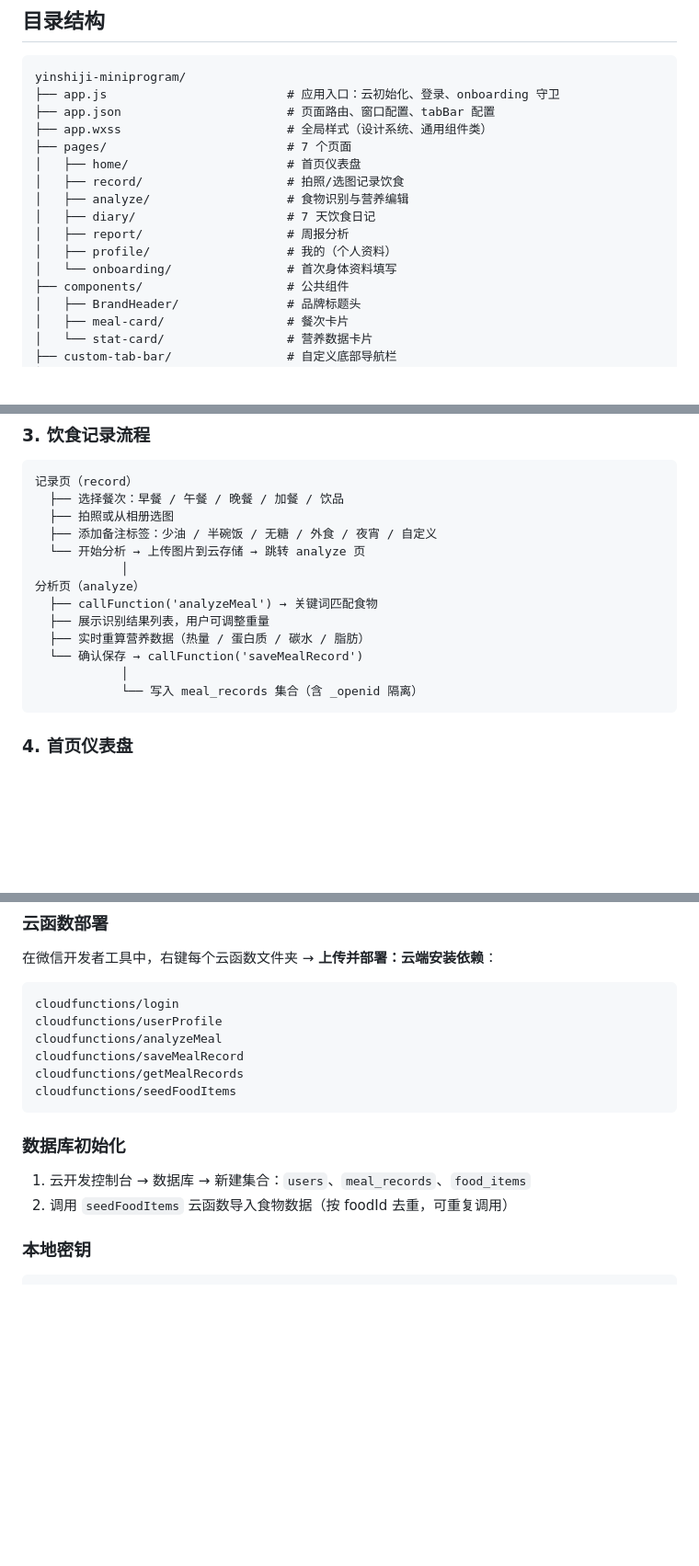
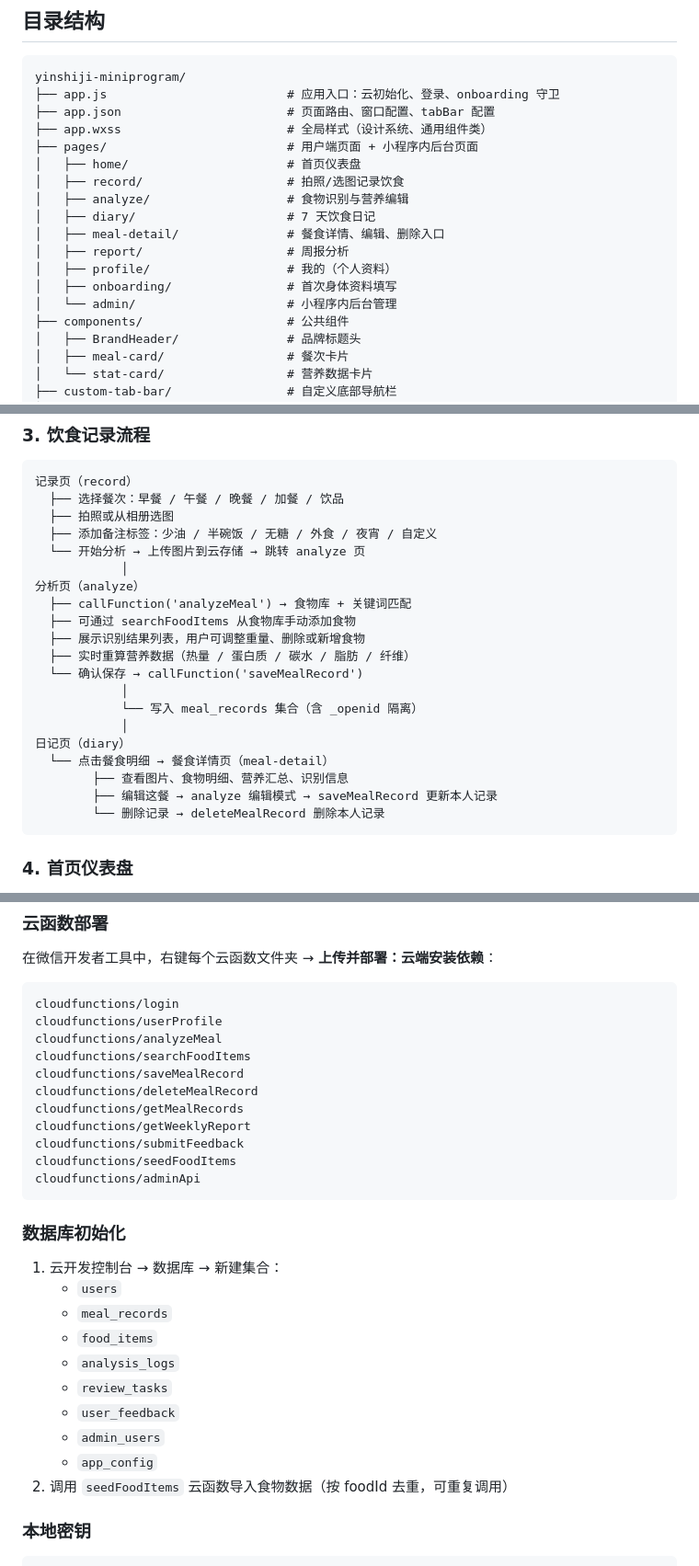
Before and after one commit to SWEETWATERT/yinshiji, a Markdown page: README.md, 3 parts joined by grey strips. Shown at 92% size. Drawn GitHub-style; blank space fills up the shorter version.

Commit message:
docs: update MVP deployment and meal flow docs

````diff
--- a/README.md
+++ b/README.md
@@ -15,14 +15,16 @@ yinshiji-miniprogram/
 ├── app.js                         # 应用入口：云初始化、登录、onboarding 守卫
 ├── app.json                       # 页面路由、窗口配置、tabBar 配置
 ├── app.wxss                       # 全局样式（设计系统、通用组件类）
-├── pages/                         # 7 个页面
+├── pages/                         # 用户端页面 + 小程序内后台页面
 │   ├── home/                      # 首页仪表盘
 │   ├── record/                    # 拍照/选图记录饮食
 │   ├── analyze/                   # 食物识别与营养编辑
 │   ├── diary/                     # 7 天饮食日记
+│   ├── meal-detail/               # 餐食详情、编辑、删除入口
 │   ├── report/                    # 周报分析
 │   ├── profile/                   # 我的（个人资料）
-│   └── onboarding/                # 首次身体资料填写
+│   ├── onboarding/                # 首次身体资料填写
+│   └── admin/                     # 小程序内后台管理
 ├── components/                    # 公共组件
 │   ├── BrandHeader/               # 品牌标题头
 │   ├── meal-card/                 # 餐次卡片
@@ -104,12 +108,19 @@ App.onLaunch
   └── 开始分析 → 上传图片到云存储 → 跳转 analyze 页
             │
 分析页（analyze）
-  ├── callFunction('analyzeMeal') → 关键词匹配食物
-  ├── 展示识别结果列表，用户可调整重量
-  ├── 实时重算营养数据（热量 / 蛋白质 / 碳水 / 脂肪）
+  ├── callFunction('analyzeMeal') → 食物库 + 关键词匹配
+  ├── 可通过 searchFoodItems 从食物库手动添加食物
+  ├── 展示识别结果列表，用户可调整重量、删除或新增食物
+  ├── 实时重算营养数据（热量 / 蛋白质 / 碳水 / 脂肪 / 纤维）
   └── 确认保存 → callFunction('saveMealRecord')
             │
             └── 写入 meal_records 集合（含 _openid 隔离）
+            │
+日记页（diary）
+  └── 点击餐食明细 → 餐食详情页（meal-detail）
+        ├── 查看图片、食物明细、营养汇总、识别信息
+        ├── 编辑这餐 → analyze 编辑模式 → saveMealRecord 更新本人记录
+        └── 删除记录 → deleteMealRecord 删除本人记录
 ```
 
 ### 4. 首页仪表盘
@@ -445,14 +466,27 @@ wx.cloud.callFunction({
 cloudfunctions/login
 cloudfunctions/userProfile
 cloudfunctions/analyzeMeal
+cloudfunctions/searchFoodItems
 cloudfunctions/saveMealRecord
+cloudfunctions/deleteMealRecord
 cloudfunctions/getMealRecords
+cloudfunctions/getWeeklyReport
+cloudfunctions/submitFeedback
 cloudfunctions/seedFoodItems
+cloudfunctions/adminApi
 ```
 
 ### 数据库初始化
 
-1. 云开发控制台 → 数据库 → 新建集合：`users`、`meal_records`、`food_items`
+1. 云开发控制台 → 数据库 → 新建集合：
+   - `users`
+   - `meal_records`
+   - `food_items`
+   - `analysis_logs`
+   - `review_tasks`
+   - `user_feedback`
+   - `admin_users`
+   - `app_config`
 2. 调用 `seedFoodItems` 云函数导入食物数据（按 foodId 去重，可重复调用）
 
 ### 本地密钥
````
Also changed, not shown: other parts of README.md (+18 -6 lines).
